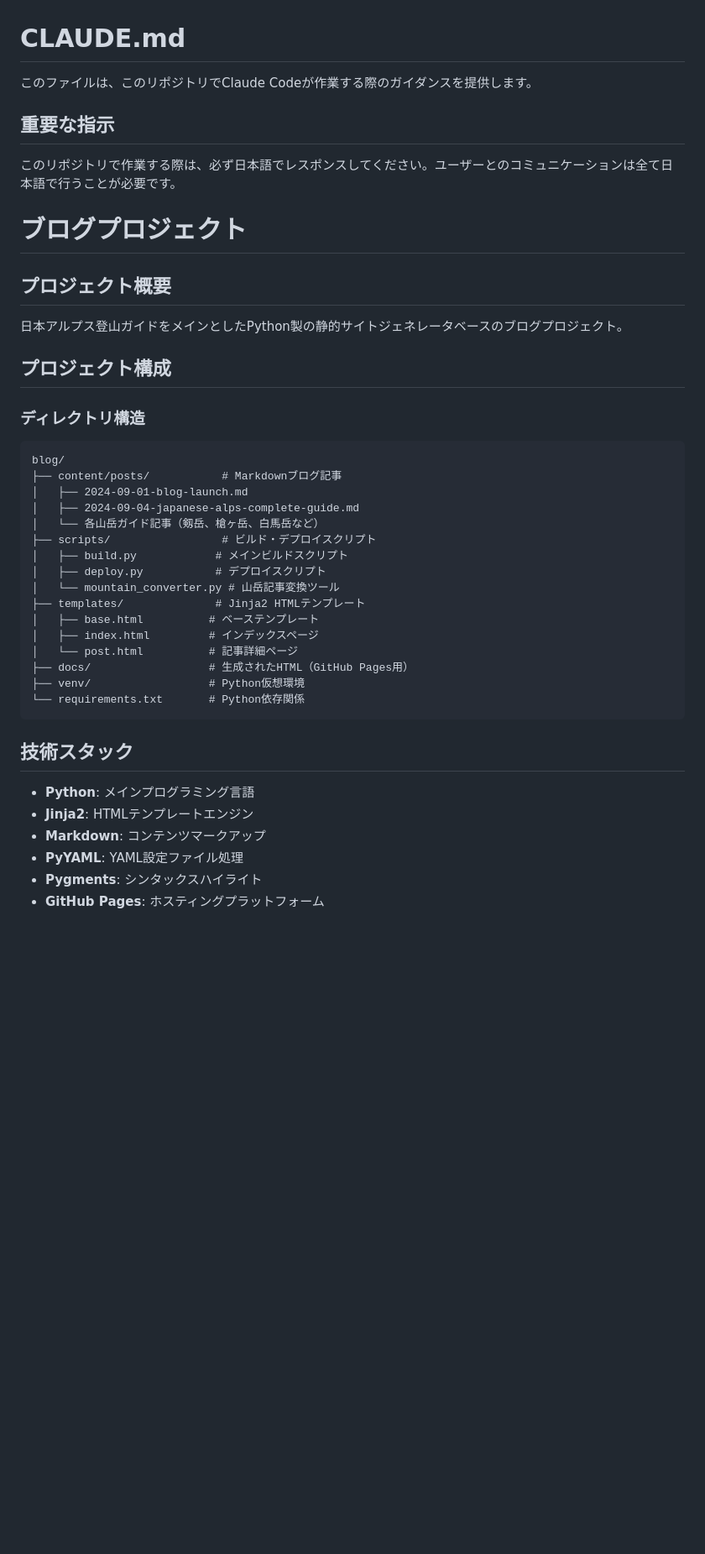
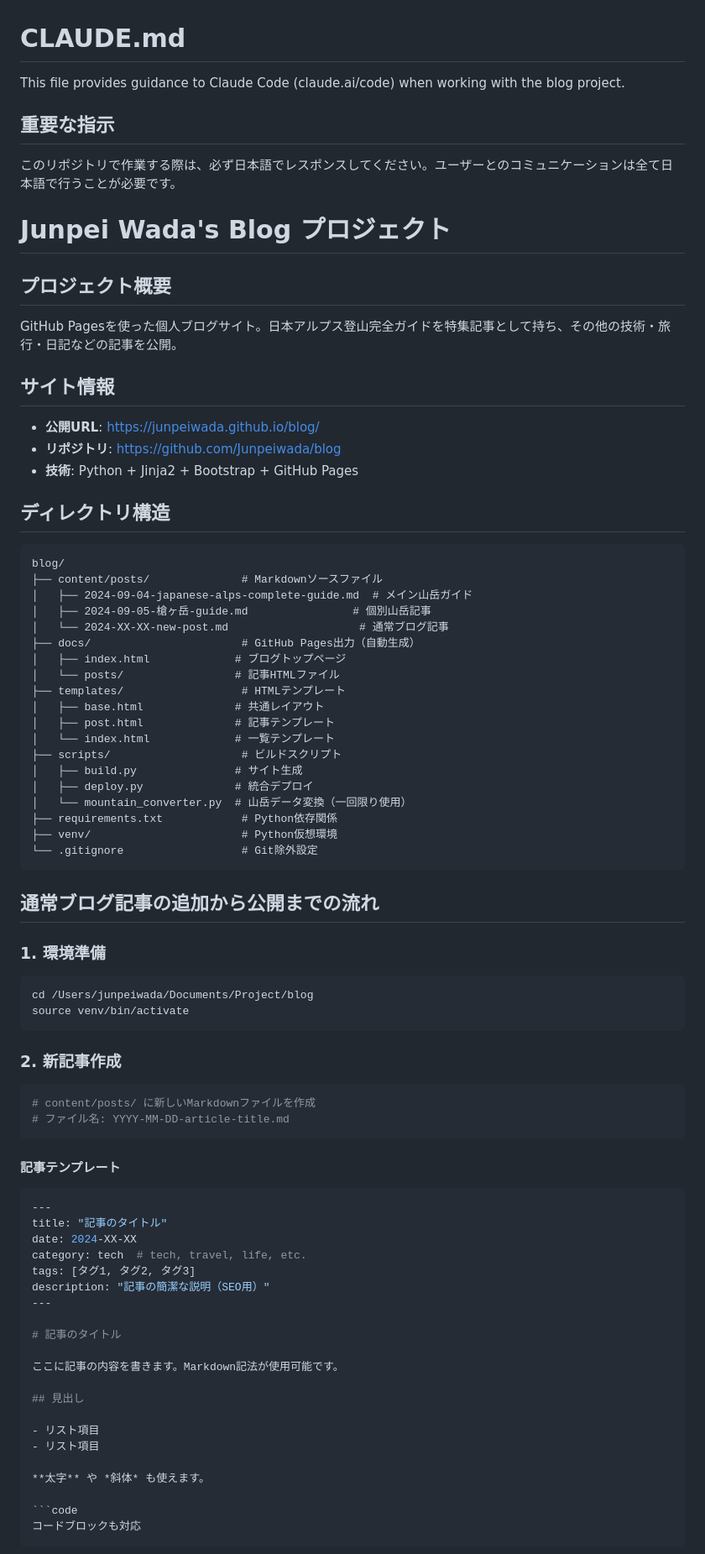
Before and after one commit to Junpeiwada/blog, a Markdown page: CLAUDE.md, the part around one of its changes. Shown at 84% size. Rendered like a GitHub page; blank space fills up the shorter version.

````diff
--- a/CLAUDE.md
+++ b/CLAUDE.md
@@ -1,42 +1,81 @@
 # CLAUDE.md
 
-このファイルは、このリポジトリでClaude Codeが作業する際のガイダンスを提供します。
+This file provides guidance to Claude Code (claude.ai/code) when working with the blog project.
 
 ## 重要な指示
 
 このリポジトリで作業する際は、必ず日本語でレスポンスしてください。ユーザーとのコミュニケーションは全て日本語で行うことが必要です。
 
-# ブログプロジェクト
+# Junpei Wada's Blog プロジェクト
 
 ## プロジェクト概要
-日本アルプス登山ガイドをメインとしたPython製の静的サイトジェネレータベースのブログプロジェクト。
+GitHub Pagesを使った個人ブログサイト。日本アルプス登山完全ガイドを特集記事として持ち、その他の技術・旅行・日記などの記事を公開。
 
-## プロジェクト構成
+## サイト情報
+- **公開URL**: https://junpeiwada.github.io/blog/
+- **リポジトリ**: https://github.com/Junpeiwada/blog
+- **技術**: Python + Jinja2 + Bootstrap + GitHub Pages
 
-### ディレクトリ構造
+## ディレクトリ構造
+
 ```
 blog/
-├── content/posts/           # Markdownブログ記事
-│   ├── 2024-09-01-blog-launch.md
-│   ├── 2024-09-04-japanese-alps-complete-guide.md
-│   └── 各山岳ガイド記事（剱岳、槍ヶ岳、白馬岳など）
-├── scripts/                 # ビルド・デプロイスクリプト
-│   ├── build.py            # メインビルドスクリプト
-│   ├── deploy.py           # デプロイスクリプト
-│   └── mountain_converter.py # 山岳記事変換ツール
-├── templates/              # Jinja2 HTMLテンプレート
-│   ├── base.html          # ベーステンプレート
-│   ├── index.html         # インデックスページ
-│   └── post.html          # 記事詳細ページ
-├── docs/                  # 生成されたHTML（GitHub Pages用）
-├── venv/                  # Python仮想環境
-└── requirements.txt       # Python依存関係
+├── content/posts/              # Markdownソースファイル
+│   ├── 2024-09-04-japanese-alps-complete-guide.md  # メイン山岳ガイド
+│   ├── 2024-09-05-槍ヶ岳-guide.md                # 個別山岳記事
+│   └── 2024-XX-XX-new-post.md                    # 通常ブログ記事
+├── docs/                       # GitHub Pages出力（自動生成）
+│   ├── index.html             # ブログトップページ
+│   └── posts/                 # 記事HTMLファイル
+├── templates/                  # HTMLテンプレート
+│   ├── base.html              # 共通レイアウト
+│   ├── post.html              # 記事テンプレート
+│   └── index.html             # 一覧テンプレート
+├── scripts/                    # ビルドスクリプト
+│   ├── build.py               # サイト生成
+│   ├── deploy.py              # 統合デプロイ
+│   └── mountain_converter.py  # 山岳データ変換（一回限り使用）
+├── requirements.txt            # Python依存関係
+├── venv/                       # Python仮想環境
+└── .gitignore                  # Git除外設定
 ```
 
-## 技術スタック
-- **Python**: メインプログラミング言語
-- **Jinja2**: HTMLテンプレートエンジン
-- **Markdown**: コンテンツマークアップ
-- **PyYAML**: YAML設定ファイル処理
-- **Pygments**: シンタックスハイライト
-- **GitHub Pages**: ホスティングプラットフォーム
+## 通常ブログ記事の追加から公開までの流れ
+
+### 1. 環境準備
+```bash
+cd /Users/junpeiwada/Documents/Project/blog
+source venv/bin/activate
+```
+
+### 2. 新記事作成
+```bash
+# content/posts/ に新しいMarkdownファイルを作成
+# ファイル名: YYYY-MM-DD-article-title.md
+```
+
+#### 記事テンプレート
+```yaml
+---
+title: "記事のタイトル"
+date: 2024-XX-XX
+category: tech  # tech, travel, life, etc.
+tags: [タグ1, タグ2, タグ3]
+description: "記事の簡潔な説明（SEO用）"
+---
+
+# 記事のタイトル
+
+ここに記事の内容を書きます。Markdown記法が使用可能です。
+
+## 見出し
+
+- リスト項目
+- リスト項目
+
+**太字** や *斜体* も使えます。
+
+```code
+コードブロックも対応
+```
+
````
Also changed, not shown: other parts of CLAUDE.md (+155 -38 lines).
